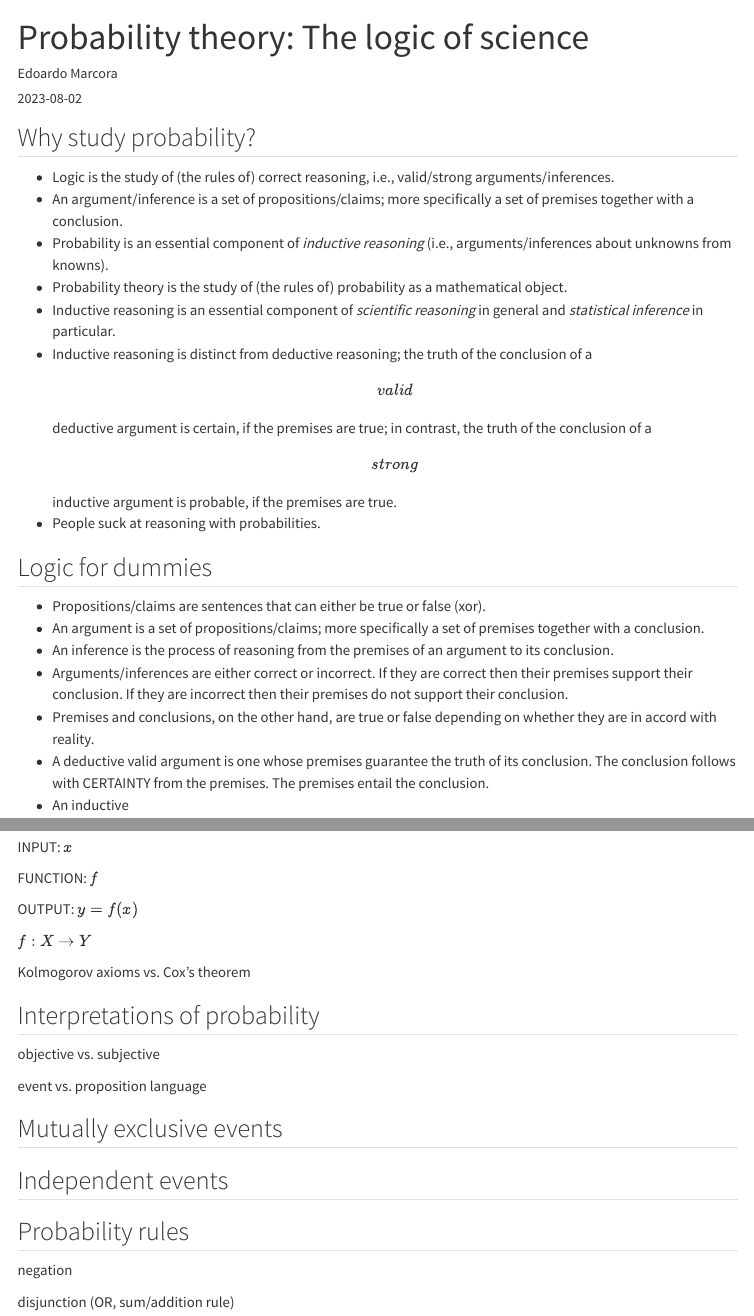
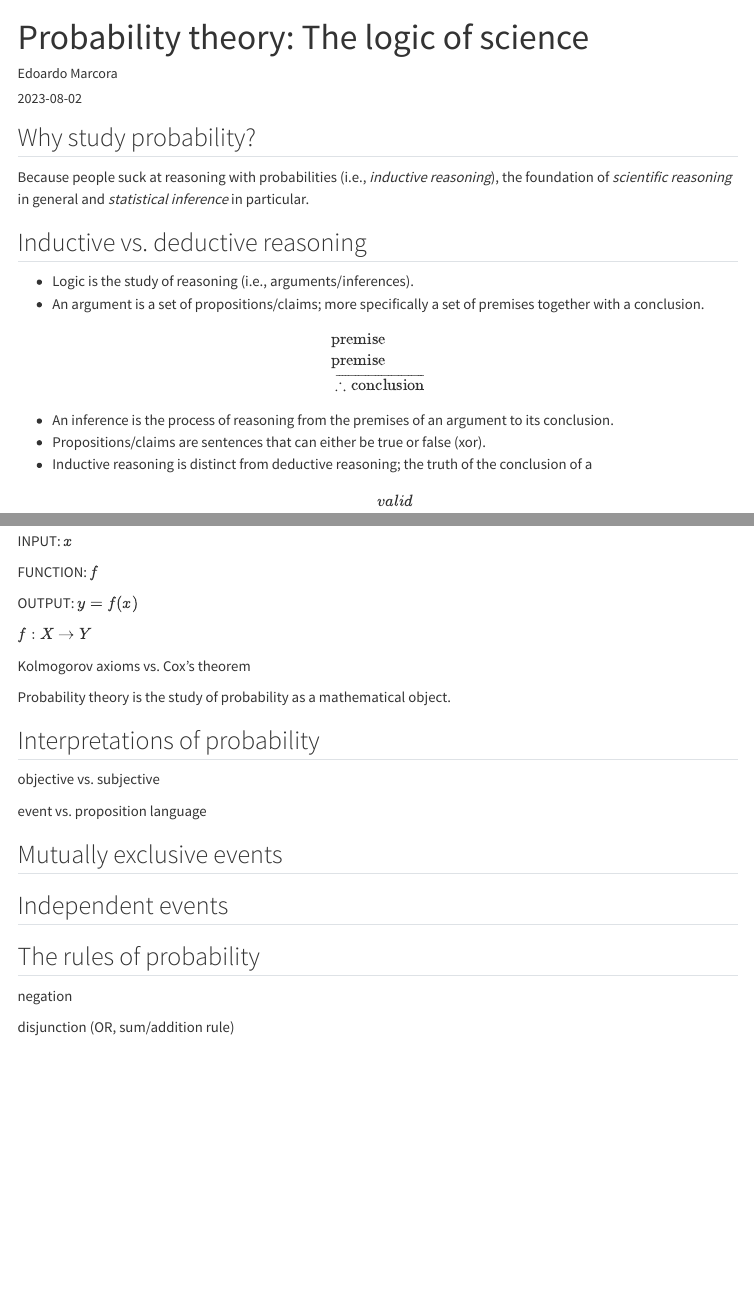
Before and after one commit to marcora/modern_statistics_for_modern_biology, a Quarto document (lectures/probability.qmd): the page in a window 1100 px wide, from its top, and a second part further down, joined at a grey line. Rendered offline with R 4.5, knitr and Pandoc in place of Quarto, with nearby package versions; menus at the side of the page are left out.

Commit message:
Minor edits

```diff
--- a/lectures/probability.qmd
+++ b/lectures/probability.qmd
@@ -6,19 +6,9 @@ date: 2023-08-02
 
 ## Why study probability?
 
--   Logic is the study of (the rules of) correct reasoning, i.e., valid/strong arguments/inferences.
--   An argument/inference is a set of propositions/claims; more specifically a set of premises together with a conclusion.
--   Probability is an essential component of *inductive reasoning* (i.e., arguments/inferences about unknowns from knowns).
--   Probability theory is the study of (the rules of) probability as a mathematical object.
--   Inductive reasoning is an essential component of *scientific reasoning* in general and *statistical inference* in particular.
--   Inductive reasoning is distinct from deductive reasoning; the truth of the conclusion of a \[valid\] deductive argument is certain, if the premises are true; in contrast, the truth of the conclusion of a \[strong\] inductive argument is probable, if the premises are true.
--   People suck at reasoning with probabilities.
+Because people suck at reasoning with probabilities (i.e., *inductive reasoning*), the foundation of *scientific reasoning* in general and *statistical inference* in particular.
 
-## Logic for dummies
+## Inductive vs. deductive reasoning
 
--   Propositions/claims are sentences that can either be true or false (xor).
+-   Logic is the study of reasoning (i.e., arguments/inferences).
 -   An argument is a set of propositions/claims; more specifically a set of premises together with a conclusion.
--   An inference is the process of reasoning from the premises of an argument to its conclusion.
--   Arguments/inferences are either correct or incorrect. If they are correct then their premises support their conclusion. If they are incorrect then their premises do not support their conclusion.
--   Premises and conclusions, on the other hand, are true or false depending on whether they are in accord with reality.
--   A deductive valid argument is one whose premises guarantee the truth of its conclusion. The conclusion follows with CERTAINTY from the premises. The premises entail the conclusion.
@@ -34,3 +20,7 @@ $$
 & \overline{\therefore \text{conclusion}}
 \end{align}
 $$
+
+-   An inference is the process of reasoning from the premises of an argument to its conclusion.
+-   Propositions/claims are sentences that can either be true or false (xor).
+-   Inductive reasoning is distinct from deductive reasoning; the truth of the conclusion of a \[valid\] deductive argument is certain, if the premises are true; in contrast, the truth of the conclusion of a \[strong\] inductive argument is probable, if the premises are true.
@@ -77,6 +74,8 @@ $f: X \rightarrow Y$
 
 Kolmogorov axioms vs. Cox's theorem
 
+Probability theory is the study of probability as a mathematical object.
+
 ## Interpretations of probability
 
 objective vs. subjective
@@ -87,7 +86,7 @@ event vs. proposition language
 
 ## Independent events
 
-## Probability rules
+## The rules of probability
 
 negation
 
```
Also changed, not shown: lectures/probability.qmd (11 more changed lines), 3 other files.
